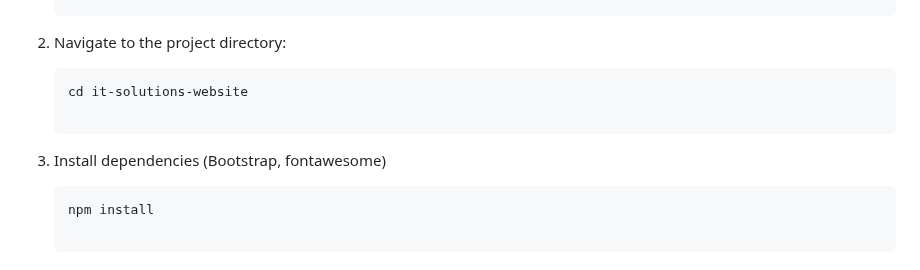
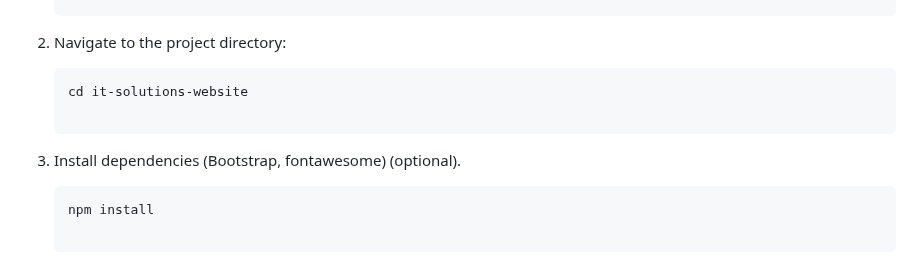
Before and after one commit to Njoro90260/IT-website, a Markdown page: README.md, the part around the change. Rendered like a GitHub page.

Commit message:
optional install dependencies

````diff
--- a/README.md
+++ b/README.md
@@ -41,7 +41,7 @@ This repository contains the source code for an **IT Solutions Website**, design
      ```bash
      cd it-solutions-website
 
-3. Install dependencies (Bootstrap, fontawesome)
+3. Install dependencies (Bootstrap, fontawesome) (optional).
 
      ```bash
      npm install
````
